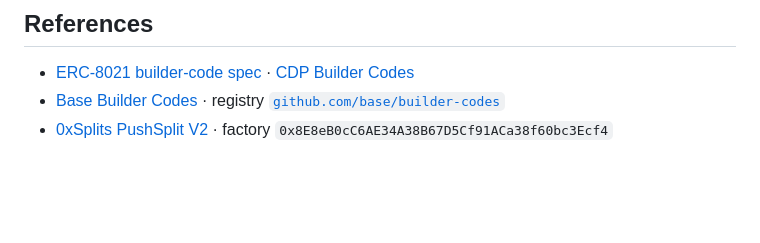
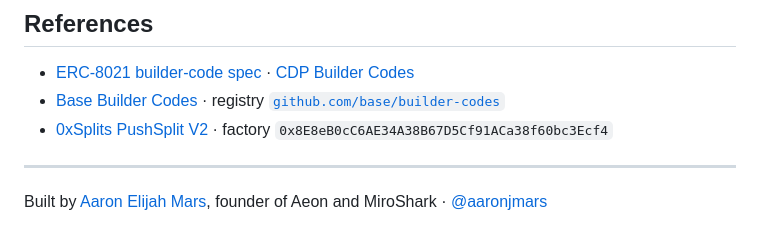
Before and after one commit to MiroShark/x402aff, a Markdown page: README.md, the part around the change. Drawn GitHub-style; blank space fills up the shorter version.

Commit message:
Add founder credit and link to aaronjmars.com (#38)

```diff
--- a/README.md
+++ b/README.md
@@ -285,3 +285,7 @@ cd fork-test && forge test     # mainnet-fork proof
 - [ERC-8021 builder-code spec](https://github.com/x402-foundation/x402/blob/main/specs/extensions/builder_code.md) · [CDP Builder Codes](https://docs.cdp.coinbase.com/x402/core-concepts/builder-codes)
 - [Base Builder Codes](https://docs.base.org/apps/builder-codes/builder-codes) · registry [`github.com/base/builder-codes`](https://github.com/base/builder-codes)
 - [0xSplits PushSplit V2](https://splits.org/protocol/docs/core/split-v2) · factory `0x8E8eB0cC6AE34A38B67D5Cf91ACa38f60bc3Ecf4`
+
+---
+
+Built by [Aaron Elijah Mars](https://aaronjmars.com), founder of Aeon and MiroShark · [@aaronjmars](https://github.com/aaronjmars)
```
